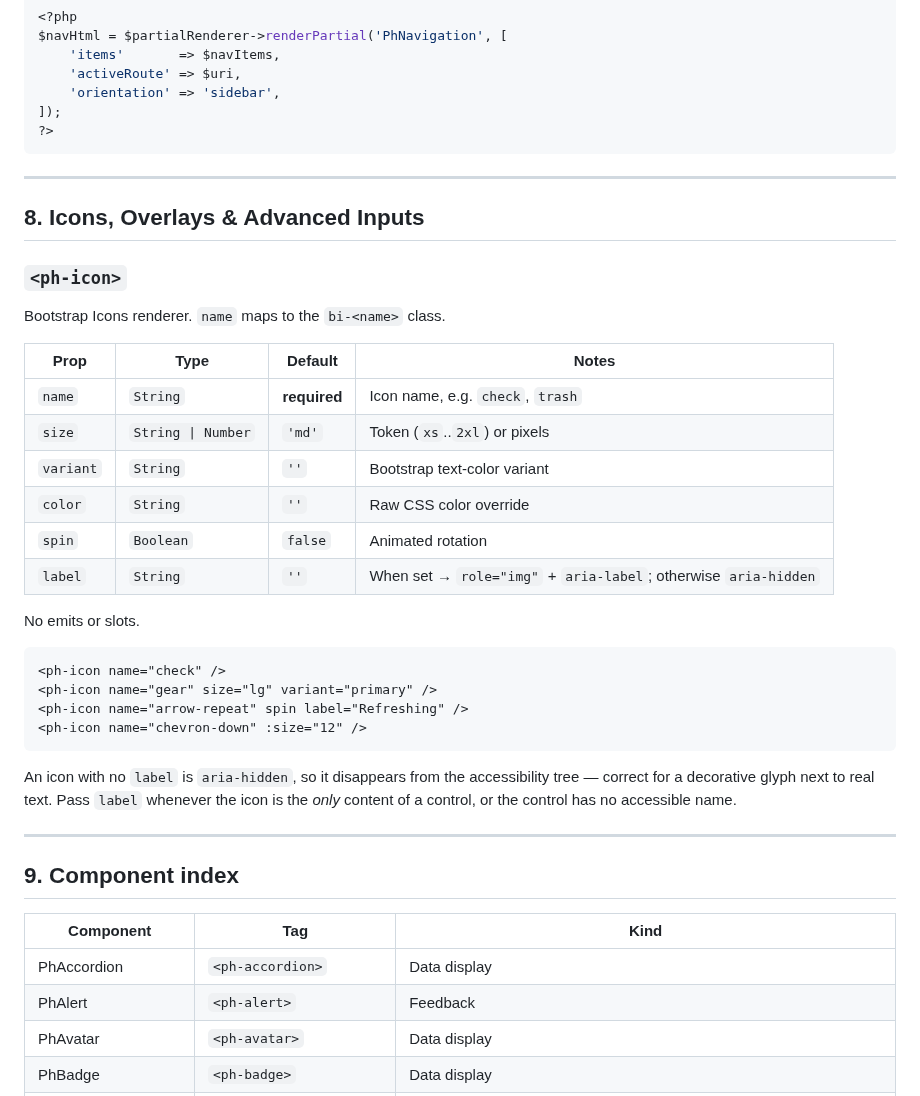
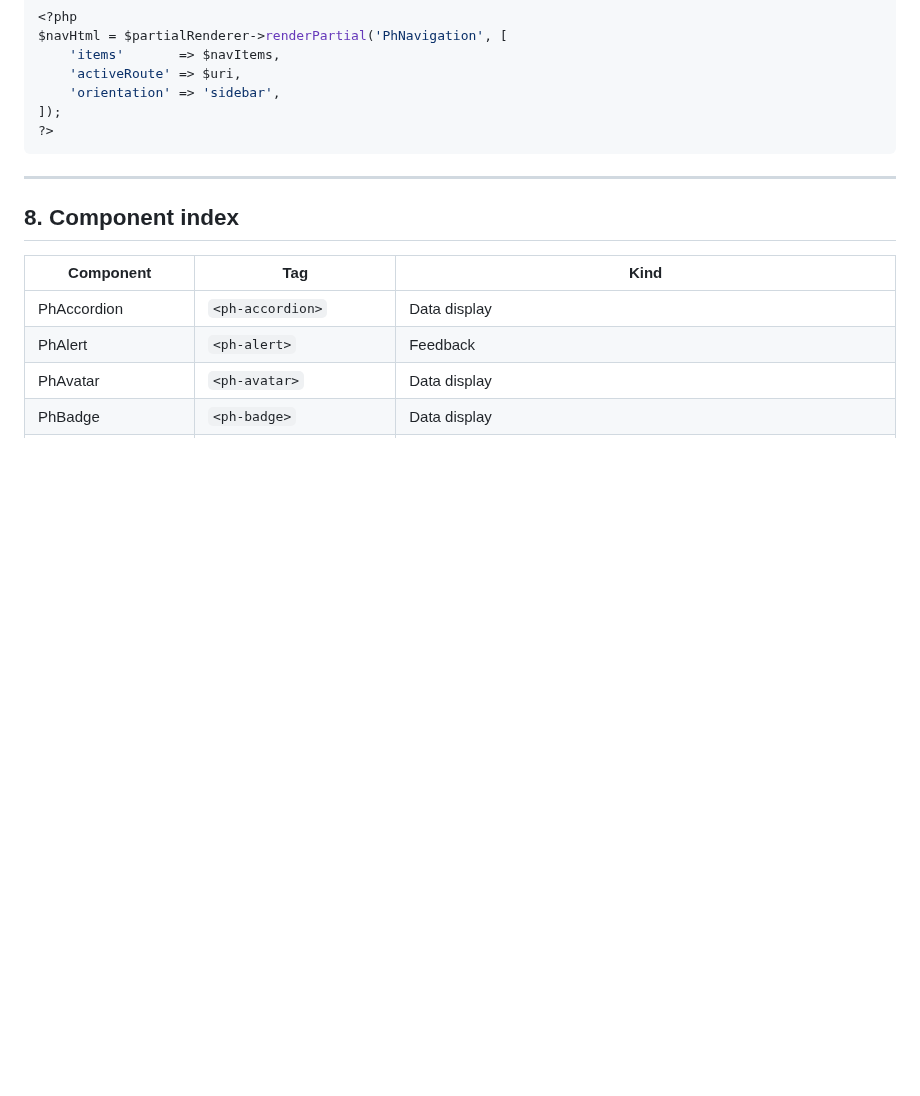
Before and after one commit to MakariosVar/phue, a Markdown page: docs/PhUI_Components.md, the part around one of its changes. Drawn GitHub-style; blank space fills up the shorter version.

````diff
--- a/docs/PhUI_Components.md
+++ b/docs/PhUI_Components.md
@@ -2356,37 +2387,7 @@ $navHtml = $partialRenderer->renderPartial('PhNavigation', [
 
 ---
 
-## 8. Icons, Overlays & Advanced Inputs
-
-### `<ph-icon>`
-
-Bootstrap Icons renderer. `name` maps to the `bi-<name>` class.
-
-| Prop | Type | Default | Notes |
-|---|---|---|---|
-| `name` | `String` | **required** | Icon name, e.g. `check`, `trash` |
-| `size` | `String \| Number` | `'md'` | Token (`xs`..`2xl`) or pixels |
-| `variant` | `String` | `''` | Bootstrap text-color variant |
-| `color` | `String` | `''` | Raw CSS color override |
-| `spin` | `Boolean` | `false` | Animated rotation |
-| `label` | `String` | `''` | When set → `role="img"` + `aria-label`; otherwise `aria-hidden` |
-
-No emits or slots.
-
-```
-<ph-icon name="check" />
-<ph-icon name="gear" size="lg" variant="primary" />
-<ph-icon name="arrow-repeat" spin label="Refreshing" />
-<ph-icon name="chevron-down" :size="12" />
-```
-
-An icon with no `label` is `aria-hidden`, so it disappears from the accessibility
-tree — correct for a decorative glyph next to real text. Pass `label` whenever the
-icon is the *only* content of a control, or the control has no accessible name.
-
----
-
-## 9. Component index
+## 8. Component index
 
 | Component | Tag | Kind |
 |---|---|---|
````
Also changed, not shown: other parts of docs/PhUI_Components.md (+31 -0 lines).
